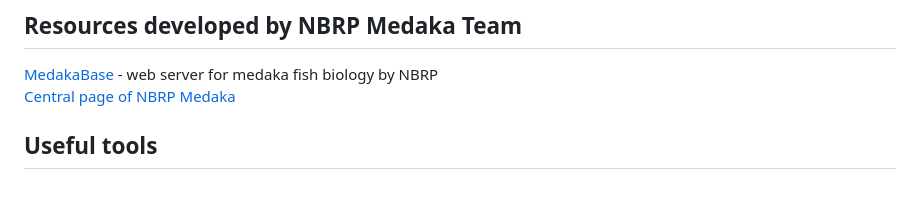
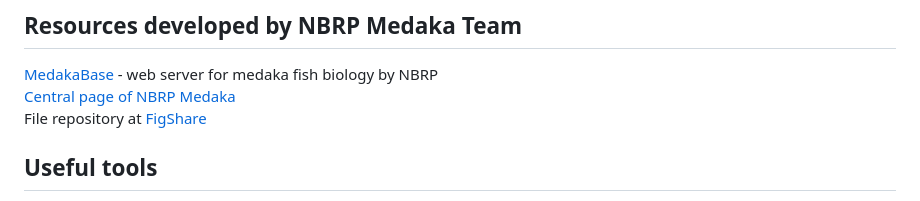
Before and after one commit to Squalomix/medaka-annex, a Markdown page: README.md, the part around the change. Rendered like a GitHub page.

```diff
--- a/README.md
+++ b/README.md
@@ -26,6 +26,7 @@ Auxillary information for the previous Hd-rR genome assembly (ASM223467v1, GCF_0
 
 [MedakaBase](https://medakabase.nbrp.jp/) - web server for medaka fish biology by NBRP<BR>
 [Central page of NBRP Medaka](https://shigen.nig.ac.jp/medaka/)<BR>
+File repository at [FigShare](https://figshare.com/projects/NBRP-Medaka/176391)
 
 ## Useful tools
 
```
